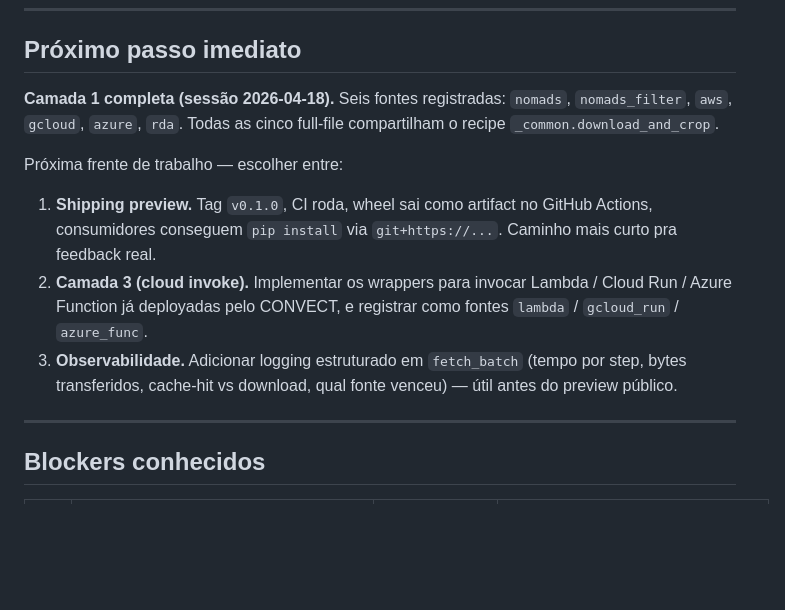
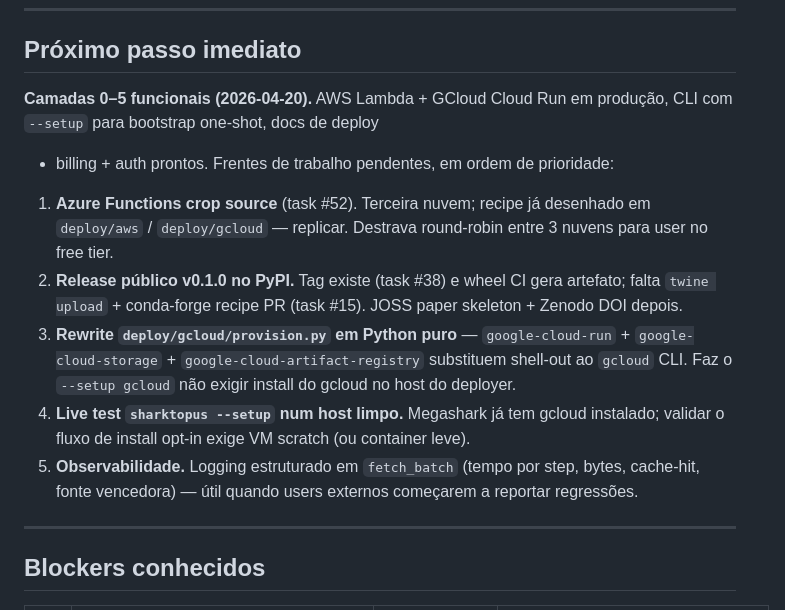
Before and after one commit to sharktopus-project/sharktopus, a Markdown page: docs/PLANO.md, the part around one of its changes. GitHub-like rendering; blank space fills up the shorter version.

```diff
--- a/docs/PLANO.md
+++ b/docs/PLANO.md
@@ -333,21 +333,27 @@ sharktopus/
 
 ## Próximo passo imediato
 
-**Camada 1 completa (sessão 2026-04-18).** Seis fontes registradas:
-`nomads`, `nomads_filter`, `aws`, `gcloud`, `azure`, `rda`. Todas as
-cinco full-file compartilham o recipe `_common.download_and_crop`.
+**Camadas 0–5 funcionais (2026-04-20).** AWS Lambda + GCloud Cloud Run
+em produção, CLI com `--setup` para bootstrap one-shot, docs de deploy
++ billing + auth prontos. Frentes de trabalho pendentes, em ordem de
+prioridade:
 
-Próxima frente de trabalho — escolher entre:
-
-1. **Shipping preview.** Tag `v0.1.0`, CI roda, wheel sai como artifact
-   no GitHub Actions, consumidores conseguem `pip install` via
-   `git+https://...`. Caminho mais curto pra feedback real.
-2. **Camada 3 (cloud invoke).** Implementar os wrappers para invocar
-   Lambda / Cloud Run / Azure Function já deployadas pelo CONVECT, e
-   registrar como fontes `lambda` / `gcloud_run` / `azure_func`.
-3. **Observabilidade.** Adicionar logging estruturado em `fetch_batch`
-   (tempo por step, bytes transferidos, cache-hit vs download, qual
-   fonte venceu) — útil antes do preview público.
+1. **Azure Functions crop source** (task #52). Terceira nuvem;
+   recipe já desenhado em `deploy/aws` / `deploy/gcloud` — replicar.
+   Destrava round-robin entre 3 nuvens para user no free tier.
+2. **Release público v0.1.0 no PyPI.** Tag existe (task #38) e wheel
+   CI gera artefato; falta `twine upload` + conda-forge recipe PR
+   (task #15). JOSS paper skeleton + Zenodo DOI depois.
+3. **Rewrite `deploy/gcloud/provision.py` em Python puro** —
+   `google-cloud-run` + `google-cloud-storage` + `google-cloud-artifact-registry`
+   substituem shell-out ao `gcloud` CLI. Faz o `--setup gcloud` não
+   exigir install do gcloud no host do deployer.
+4. **Live test `sharktopus --setup` num host limpo.** Megashark já tem
+   gcloud instalado; validar o fluxo de install opt-in exige VM
+   scratch (ou container leve).
+5. **Observabilidade.** Logging estruturado em `fetch_batch` (tempo
+   por step, bytes, cache-hit, fonte vencedora) — útil quando users
+   externos começarem a reportar regressões.
 
 ---
 
```
Also changed, not shown: other parts of docs/PLANO.md (+66 -0 lines), docs/ROADMAP.md (+37 -8 lines).
